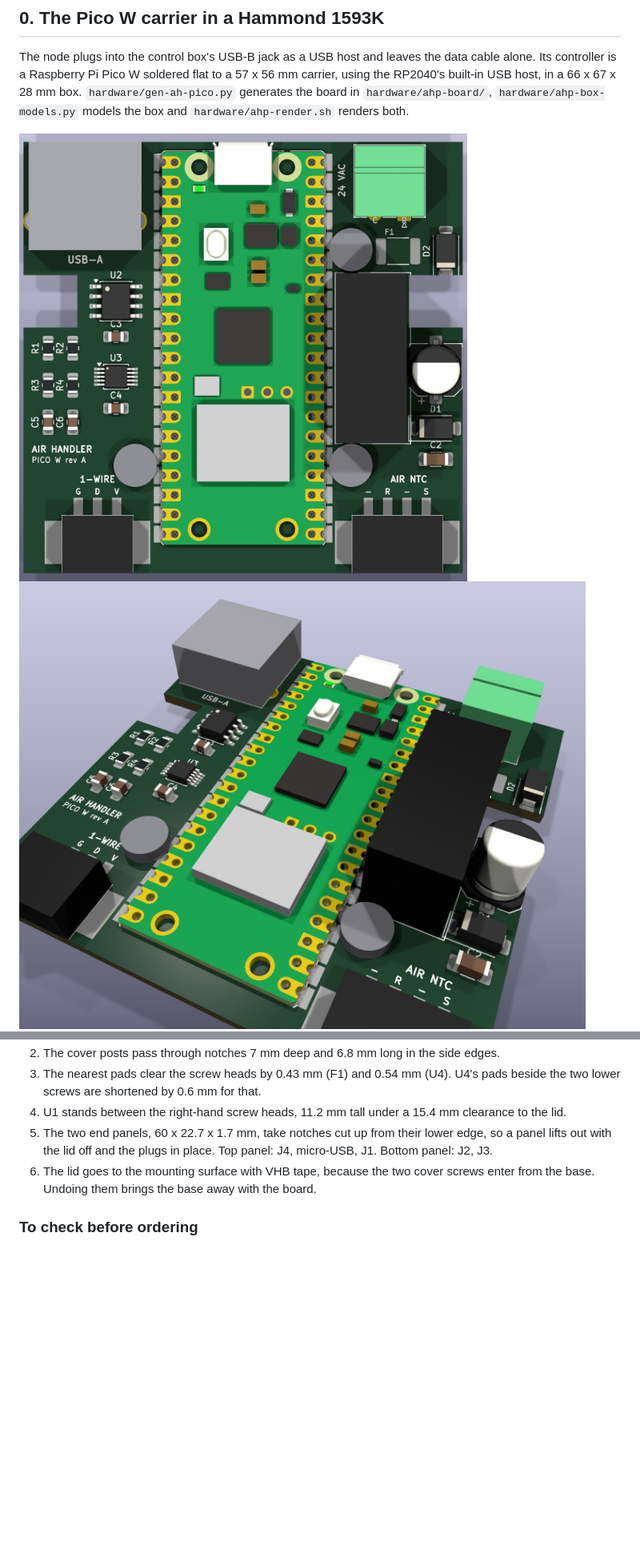
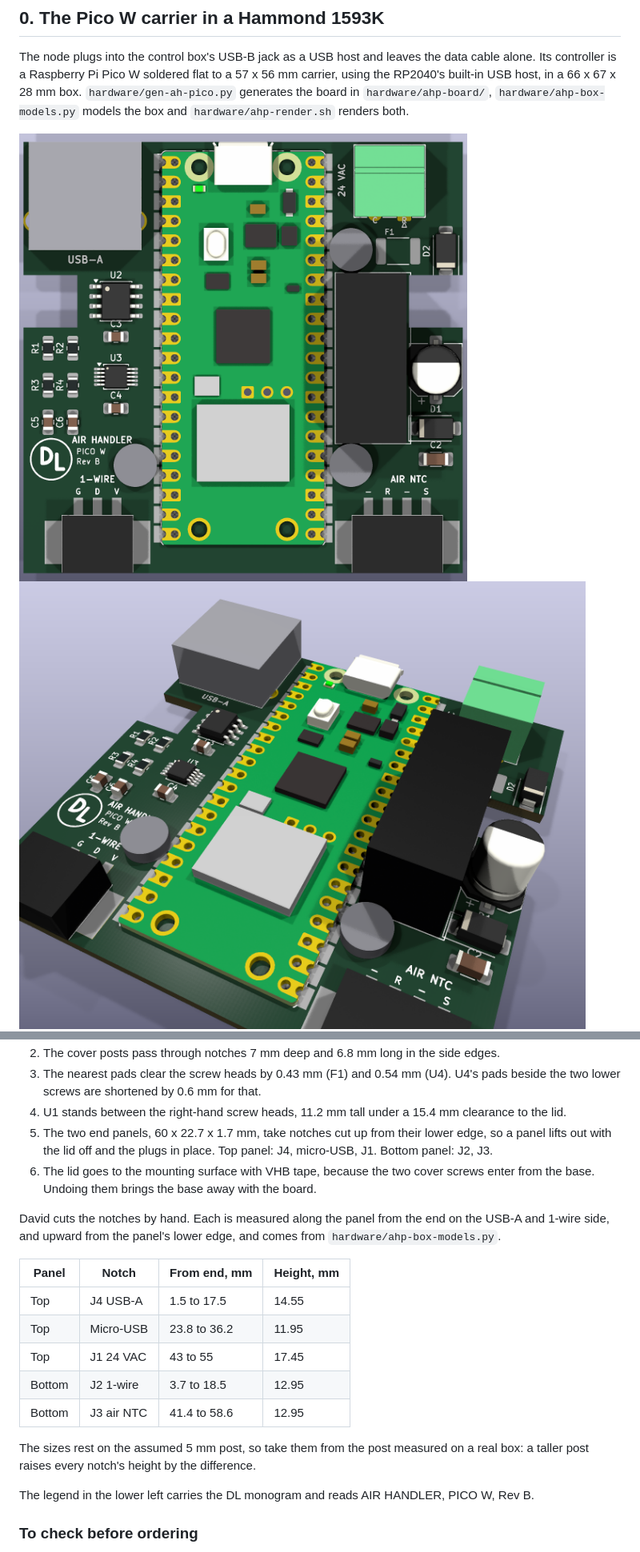
Before and after one commit to dglcinc/pivac, a Markdown page: docs/air-handler-shield-pcb-plan.md, 2 parts joined by grey strips. Shown at 80% size. Rendered like a GitHub page; pictures changed too: docs/air-handler-pico-board-iso.png, docs/air-handler-pico-board-top.png; blank space fills up the shorter version.

```diff
--- a/docs/air-handler-shield-pcb-plan.md
+++ b/docs/air-handler-shield-pcb-plan.md
@@ -79,6 +79,20 @@ The board's centre is the box's centre. Hammond's drawing puts the four mount po
 4. U1 stands between the right-hand screw heads, 11.2 mm tall under a 15.4 mm clearance to the lid.
 5. The two end panels, 60 x 22.7 x 1.7 mm, take notches cut up from their lower edge, so a panel lifts out with the lid off and the plugs in place. Top panel: J4, micro-USB, J1. Bottom panel: J2, J3.
 6. The lid goes to the mounting surface with VHB tape, because the two cover screws enter from the base. Undoing them brings the base away with the board.
+
+David cuts the notches by hand. Each is measured along the panel from the end on the USB-A and 1-wire side, and upward from the panel's lower edge, and comes from `hardware/ahp-box-models.py`.
+
+| Panel | Notch | From end, mm | Height, mm |
+|---|---|---|---|
+| Top | J4 USB-A | 1.5 to 17.5 | 14.55 |
+| Top | Micro-USB | 23.8 to 36.2 | 11.95 |
+| Top | J1 24 VAC | 43 to 55 | 17.45 |
+| Bottom | J2 1-wire | 3.7 to 18.5 | 12.95 |
+| Bottom | J3 air NTC | 41.4 to 58.6 | 12.95 |
+
+The sizes rest on the assumed 5 mm post, so take them from the post measured on a real box: a taller post raises every notch's height by the difference.
+
+The legend in the lower left carries the DL monogram and reads AIR HANDLER, PICO W, Rev B.
 
 ### To check before ordering
 
```
Also changed, not shown: docs/air-handler-pico-box-closed-power.png, docs/air-handler-pico-box-closed-sensors.png, 4 other files.
